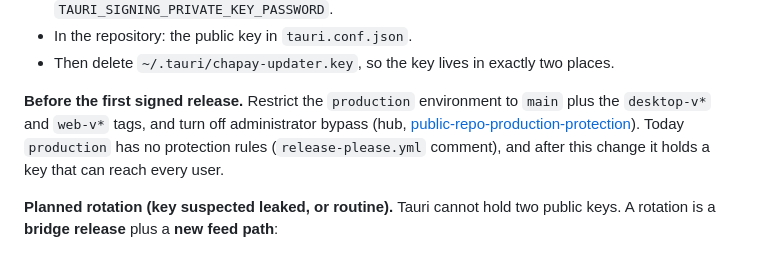
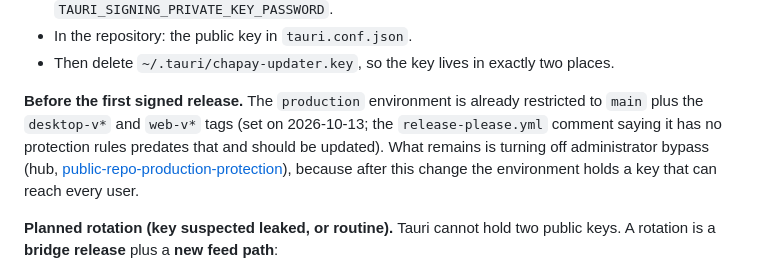
Before and after one commit to csdev19/port-watcher, a Markdown page: docs/specs/2026-10-13-desktop-auto-updater.md, the part around the change. Drawn GitHub-style.

Commit message:
docs(spec): production is already restricted to main and release tags
Co-Authored-By: Claude Opus 5.5 <noreply@anthropic.com>

```diff
--- a/docs/specs/2026-10-13-desktop-auto-updater.md
+++ b/docs/specs/2026-10-13-desktop-auto-updater.md
@@ -380,11 +380,12 @@ bunx tauri signer generate -w ~/.tauri/chapay-updater.key   # password from the
 - In the repository: the public key in `tauri.conf.json`.
 - Then delete `~/.tauri/chapay-updater.key`, so the key lives in exactly two places.
 
-**Before the first signed release.** Restrict the `production` environment to `main` plus the
-`desktop-v*` and `web-v*` tags, and turn off administrator bypass (hub,
-[public-repo-production-protection](https://github.com/csdev19/general-knowledge/blob/main/monorepos/public-repo-production-protection.md)).
-Today `production` has no protection rules (`release-please.yml` comment), and after this change
-it holds a key that can reach every user.
+**Before the first signed release.** The `production` environment is already restricted to
+`main` plus the `desktop-v*` and `web-v*` tags (set on 2026-10-13; the `release-please.yml`
+comment saying it has no protection rules predates that and should be updated). What remains is
+turning off administrator bypass (hub,
+[public-repo-production-protection](https://github.com/csdev19/general-knowledge/blob/main/monorepos/public-repo-production-protection.md)),
+because after this change the environment holds a key that can reach every user.
 
 **Planned rotation (key suspected leaked, or routine).** Tauri cannot hold two public keys. A
 rotation is a **bridge release** plus a **new feed path**:
```
